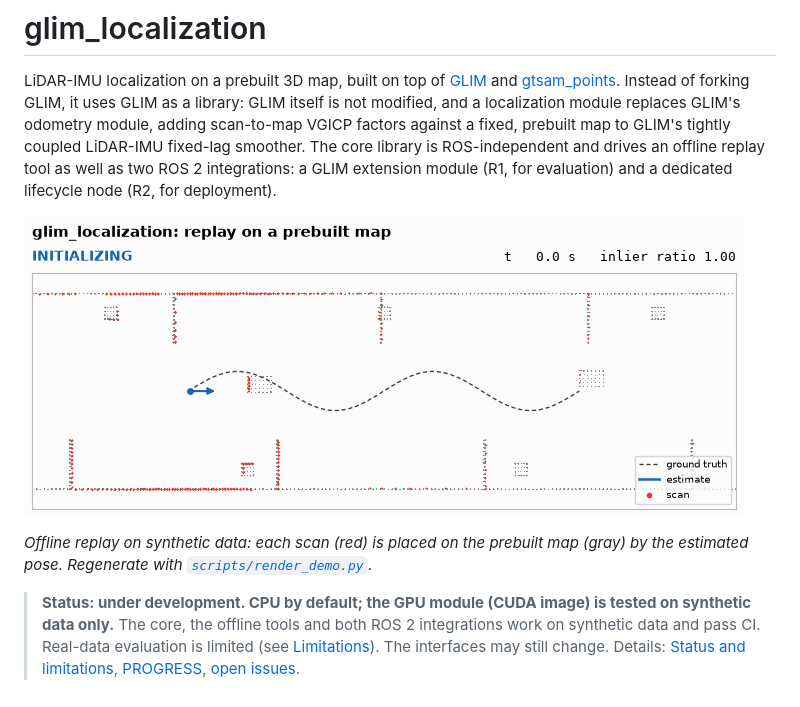
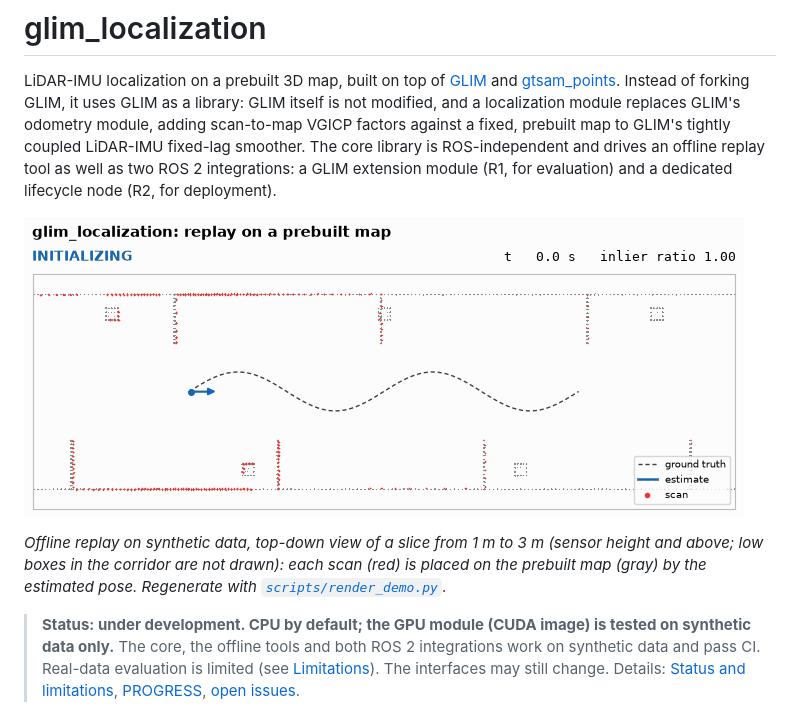
Before and after one commit to atinfinity/glim_localization, a Markdown page: README.md, the part around one of its changes. Drawn GitHub-style; pictures changed too: docs/media/replay_synthetic.gif.

```diff
--- a/README.md
+++ b/README.md
@@ -6,5 +6,5 @@ LiDAR-IMU localization on a prebuilt 3D map, built on top of [GLIM](https://gith
 
-*Offline replay on synthetic data: each scan (red) is placed on the prebuilt map (gray) by the estimated pose. Regenerate with [`scripts/render_demo.py`](docs/replay.md#demo-animation).*
+*Offline replay on synthetic data, top-down view of a slice from 1 m to 3 m (sensor height and above; low boxes in the corridor are not drawn): each scan (red) is placed on the prebuilt map (gray) by the estimated pose. Regenerate with [`scripts/render_demo.py`](docs/replay.md#demo-animation).*
 
 > **Status: under development. CPU by default; the GPU module (CUDA image) is tested on synthetic data only.** The core, the offline tools and both ROS 2 integrations work on synthetic data and pass CI. Real-data evaluation is limited (see [Limitations](#limitations)). The interfaces may still change. Details: [Status and limitations](docs/status.md), [PROGRESS](docs/PROGRESS.md), [open issues](https://github.com/atinfinity/glim_localization/issues).
 
```
Also changed, not shown: other parts of README.md (+1 -1 lines), docs/PROGRESS.md (+8 -7 lines), docs/replay.md (+2 -2 lines).
